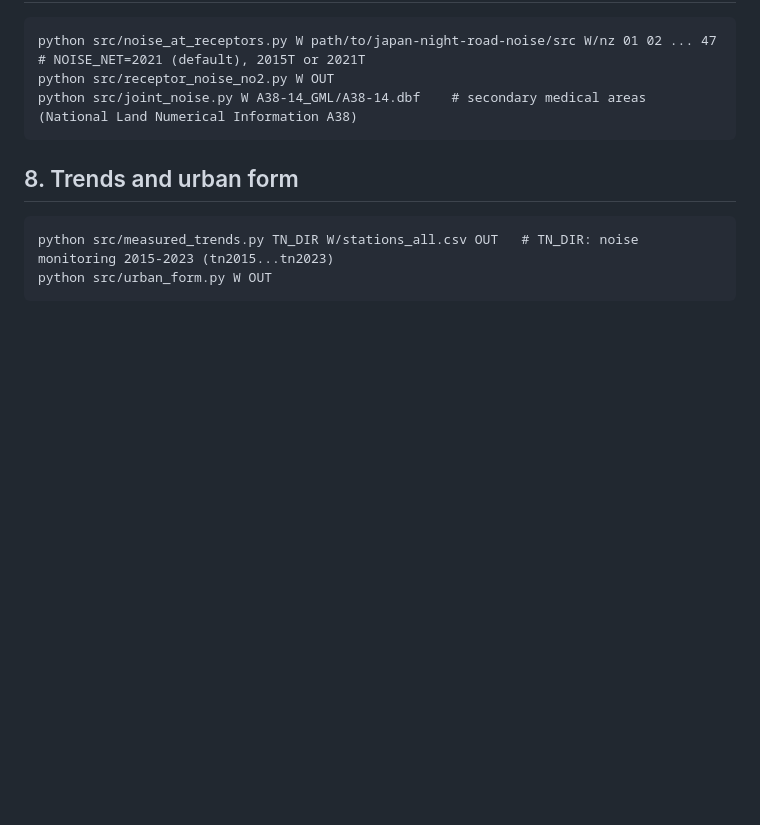
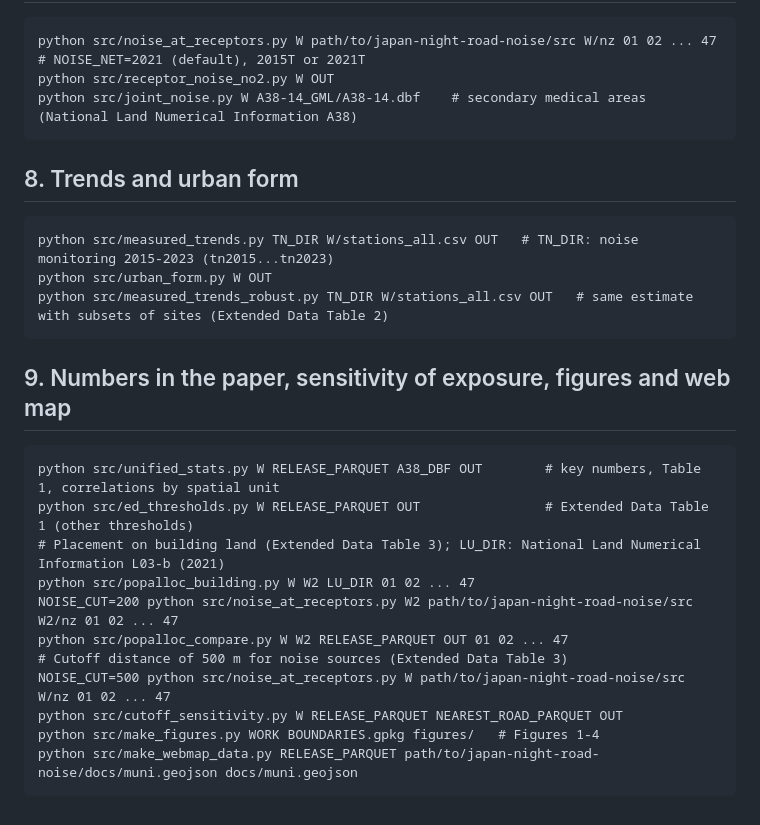
Before and after one commit to m138/japan-traffic-no2, a Markdown page: PIPELINE.md, the part around the change. GitHub-like rendering; blank space fills up the shorter version.

````diff
--- a/PIPELINE.md
+++ b/PIPELINE.md
@@ -66,4 +66,20 @@ python src/joint_noise.py W A38-14_GML/A38-14.dbf    # secondary medical areas (
 ```
 python src/measured_trends.py TN_DIR W/stations_all.csv OUT   # TN_DIR: noise monitoring 2015-2023 (tn2015...tn2023)
 python src/urban_form.py W OUT
+python src/measured_trends_robust.py TN_DIR W/stations_all.csv OUT   # same estimate with subsets of sites (Extended Data Table 2)
 ```
+
+## 9. Numbers in the paper, sensitivity of exposure, figures and web map
+```
+python src/unified_stats.py W RELEASE_PARQUET A38_DBF OUT        # key numbers, Table 1, correlations by spatial unit
+python src/ed_thresholds.py W RELEASE_PARQUET OUT                # Extended Data Table 1 (other thresholds)
+# Placement on building land (Extended Data Table 3); LU_DIR: National Land Numerical Information L03-b (2021)
+python src/popalloc_building.py W W2 LU_DIR 01 02 ... 47
+NOISE_CUT=200 python src/noise_at_receptors.py W2 path/to/japan-night-road-noise/src W2/nz 01 02 ... 47
+python src/popalloc_compare.py W W2 RELEASE_PARQUET OUT 01 02 ... 47
+# Cutoff distance of 500 m for noise sources (Extended Data Table 3)
+NOISE_CUT=500 python src/noise_at_receptors.py W path/to/japan-night-road-noise/src W/nz 01 02 ... 47
+python src/cutoff_sensitivity.py W RELEASE_PARQUET NEAREST_ROAD_PARQUET OUT
+python src/make_figures.py WORK BOUNDARIES.gpkg figures/   # Figures 1-4
+python src/make_webmap_data.py RELEASE_PARQUET path/to/japan-night-road-noise/docs/muni.geojson docs/muni.geojson
+```
````
Also changed, not shown: README.md (+14 -3 lines), README_ja.md (+4 -2 lines), figures/fig1.png (added), figures/fig2.png (added), figures/fig3.png (added), figures/fig4.png (added), 11 other files.
